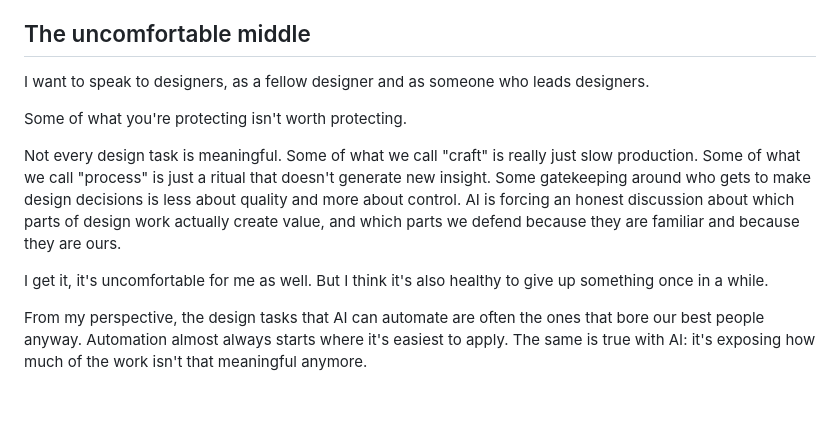
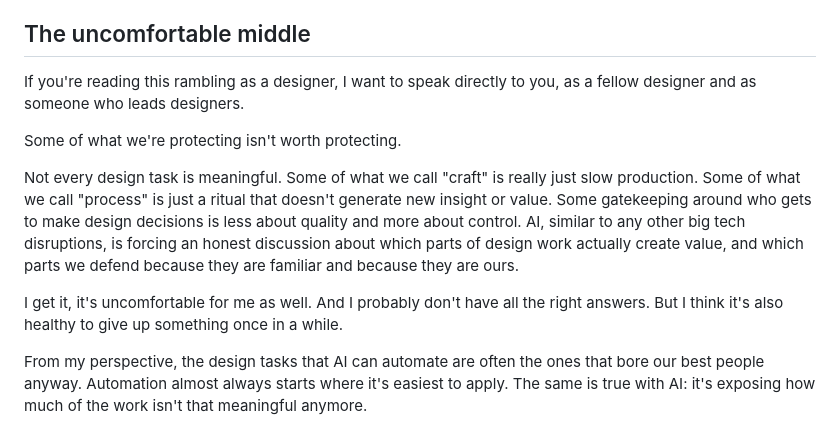
Before and after one commit to luntta/luntta.github.io, a Markdown page: src/notes/design-after-the-ai-panic.md, the part around the change. Drawn GitHub-style; blank space fills up the shorter version.

```diff
--- a/src/notes/design-after-the-ai-panic.md
+++ b/src/notes/design-after-the-ai-panic.md
@@ -80,13 +80,13 @@ At this level, understanding AI becomes part of the strategic toolkit for a diff
 
 ## The uncomfortable middle
 
-I want to speak to designers, as a fellow designer and as someone who leads designers.
+If you're reading this rambling as a designer, I want to speak directly to you, as a fellow designer and as someone who leads designers.
 
-Some of what you're protecting isn't worth protecting.
+Some of what we're protecting isn't worth protecting.
 
-Not every design task is meaningful. Some of what we call "craft" is really just slow production. Some of what we call "process" is just a ritual that doesn't generate new insight. Some gatekeeping around who gets to make design decisions is less about quality and more about control. AI is forcing an honest discussion about which parts of design work actually create value, and which parts we defend because they are familiar and because they are ours.
+Not every design task is meaningful. Some of what we call "craft" is really just slow production. Some of what we call "process" is just a ritual that doesn't generate new insight or value. Some gatekeeping around who gets to make design decisions is less about quality and more about control. AI, similar to any other big tech disruptions, is forcing an honest discussion about which parts of design work actually create value, and which parts we defend because they are familiar and because they are ours.
 
-I get it, it's uncomfortable for me as well. But I think it's also healthy to give up something once in a while.
+I get it, it's uncomfortable for me as well. And I probably don't have all the right answers. But I think it's also healthy to give up something once in a while.
 
 From my perspective, the design tasks that AI can automate are often the ones that bore our best people anyway. Automation almost always starts where it's easiest to apply. The same is true with AI: it's exposing how much of the work isn't that meaningful anymore.
 
```
